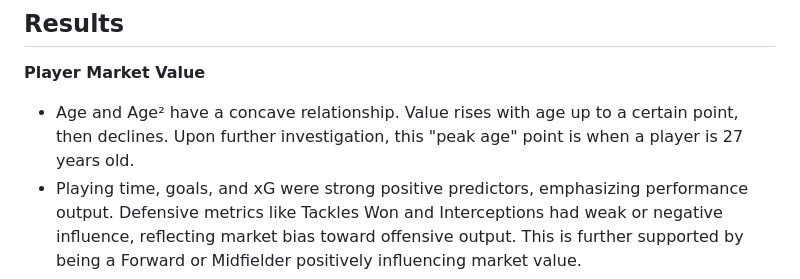
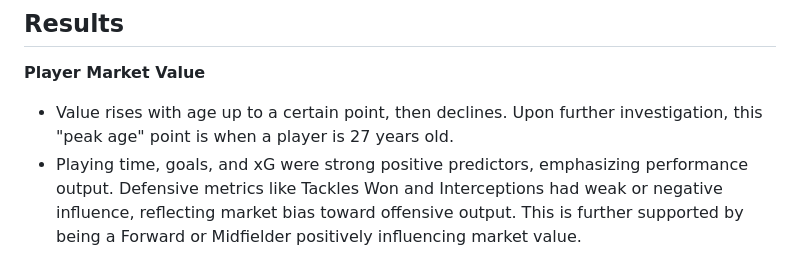
Before and after one commit to tirdod/football_market_value_and_player_archetypes, a Markdown page: README.md, the part around the change printed below. Rendered like a GitHub page.

```diff
--- a/README.md
+++ b/README.md
@@ -43,7 +44,7 @@ integrating FBref and Transfermarkt data:
 
 **Player Market Value**
 
-- Age and Age² have a concave relationship. Value rises with age up to a certain point, then declines. Upon further investigation, this "peak age" point is when a player is 27 years old.
+- Value rises with age up to a certain point, then declines. Upon further investigation, this "peak age" point is when a player is 27 years old.
 - Playing time, goals, and xG were strong positive predictors, emphasizing performance output. Defensive metrics like Tackles Won and Interceptions had weak or negative influence, reflecting market bias toward offensive output. This is further supported by being a Forward or Midfielder positively influencing market value.
 - Progressive Passes and Successful Take-Ons highlighted the value of creativity and ball progression on market value.
 - Player club has a major impact on a player's market valuation. However, this is partly due to reputational and financial biases in Transfermarkt's valuations. When a young player from a small club moves to a big club, we observe the player's market value skyrocket, even in the absence of any performance change. This highlights the importance of incorporating  on-pitch value into player market value analysis.
```
Also changed, not shown: other parts of README.md (+1 -0 lines).
